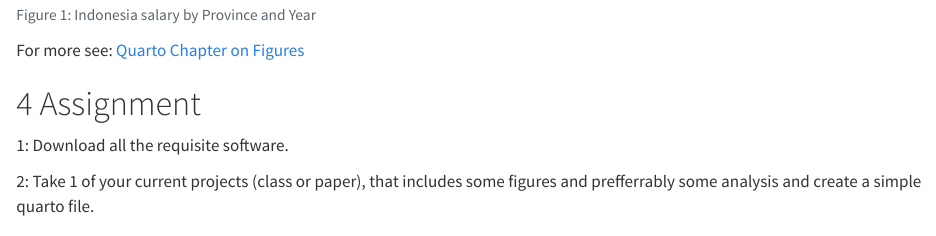
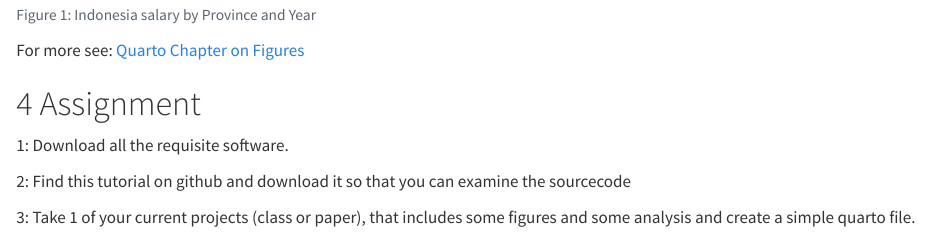
Before and after one commit to jkbirnir/quarto_workflow, a Quarto document (Quarto_tutorial.qmd): the page in a window 1100 px wide, from 2970 px down. Rendered offline with R 4.5, knitr and Pandoc in place of Quarto, with nearby package versions; some code elsewhere in the file could not run offline.

Commit message:
some edits

```diff
--- a/Quarto_tutorial.qmd
+++ b/Quarto_tutorial.qmd
@@ -200,4 +200,7 @@ For more see: [Quarto Chapter on Figures](https://quarto.org/docs/authoring/figu
 
 1: Download all the requisite software.
 
-2: Take 1 of your current projects (class or paper), that includes some figures and prefferrably some analysis and create a simple quarto file.
+2: Find this tutorial on github and download it so that you can
+examine the sourcecode
+
+3: Take 1 of your current projects (class or paper), that includes some figures and some analysis and create a simple quarto file.
```
